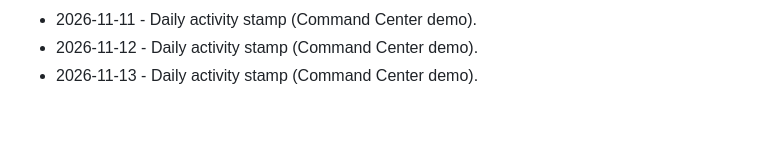
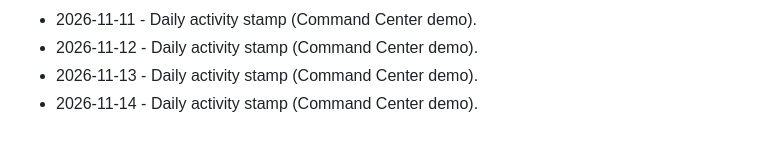
Before and after one commit to brivera2005/command-center-demo, a Markdown page: docs/ACTIVITY.md, the part around the change. GitHub-like rendering.

Commit message:
chore: daily activity stamp (2026-11-14).
Keep the public Command Center demo activity log current.

```diff
--- a/docs/ACTIVITY.md
+++ b/docs/ACTIVITY.md
@@ -82,3 +82,4 @@ Light touch updates so the public demo stays marked current.
 - 2026-11-11 - Daily activity stamp (Command Center demo).
 - 2026-11-12 - Daily activity stamp (Command Center demo).
 - 2026-11-13 - Daily activity stamp (Command Center demo).
+- 2026-11-14 - Daily activity stamp (Command Center demo).
```
